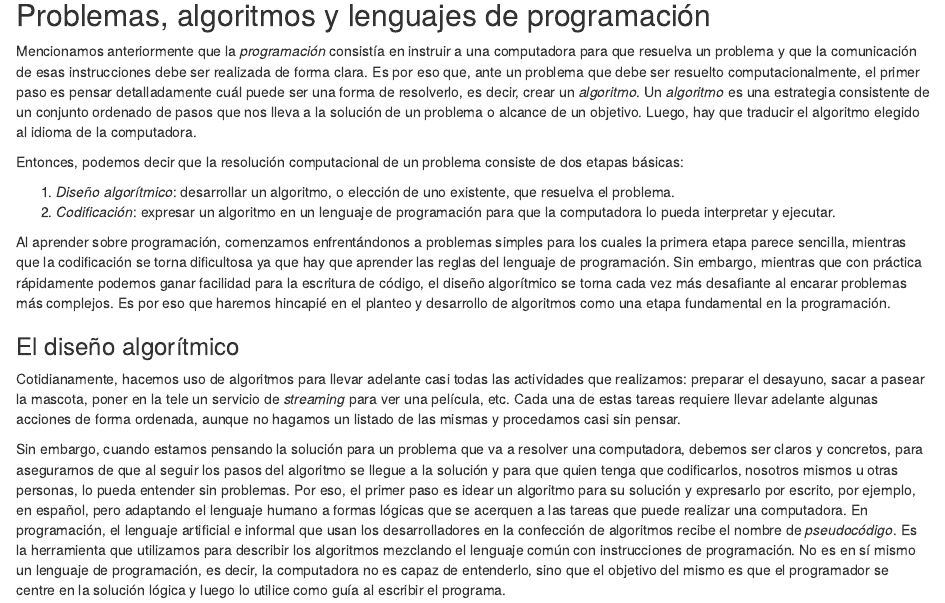
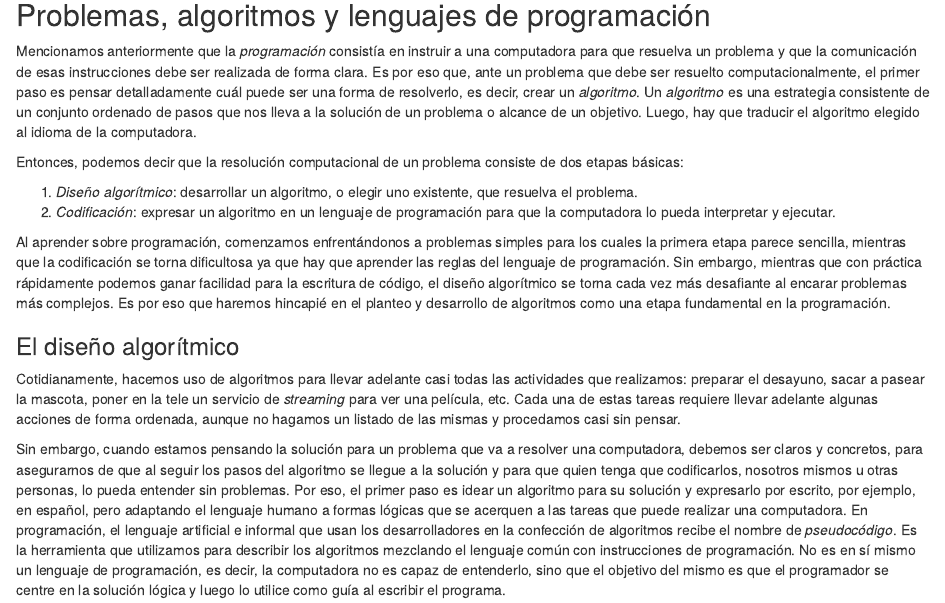
Before and after one commit to mpru/introprog, an R Markdown document (01-intro.Rmd): the page in a window 1100 px wide, from 5730 px down. Rendered offline with R 4.5, knitr and Pandoc, with nearby package versions; drawn as R Markdown's standard HTML page in place of the format the file asks for.

Commit message:
redacción corregida

```diff
--- a/01-intro.Rmd
+++ b/01-intro.Rmd
@@ -226,7 +226,7 @@ Mencionamos anteriormente que la *programación* consistía en instruir a una co
 
 Entonces, podemos decir que la resolución computacional de un problema consiste de dos etapas básicas:
 
-1. *Diseño algorítmico*: desarrollar un algoritmo, o elección de uno existente, que resuelva el problema.
+1. *Diseño algorítmico*: desarrollar un algoritmo, o elegir uno existente, que resuelva el problema.
 2. *Codificación*: expresar un algoritmo en un lenguaje de programación para que la computadora lo pueda interpretar y ejecutar.
 
 Al aprender sobre programación, comenzamos enfrentándonos a problemas simples para los cuales la primera etapa parece sencilla, mientras que la codificación se torna dificultosa ya que hay que aprender las reglas del lenguaje de programación. Sin embargo, mientras que con práctica rápidamente podemos ganar facilidad para la escritura de código, el diseño algorítmico se torna cada vez más desafiante al encarar problemas más complejos. Es por eso que haremos hincapié en el planteo y desarrollo de algoritmos como una etapa fundamental en la programación.
```
Also changed, not shown: 1 other file.
